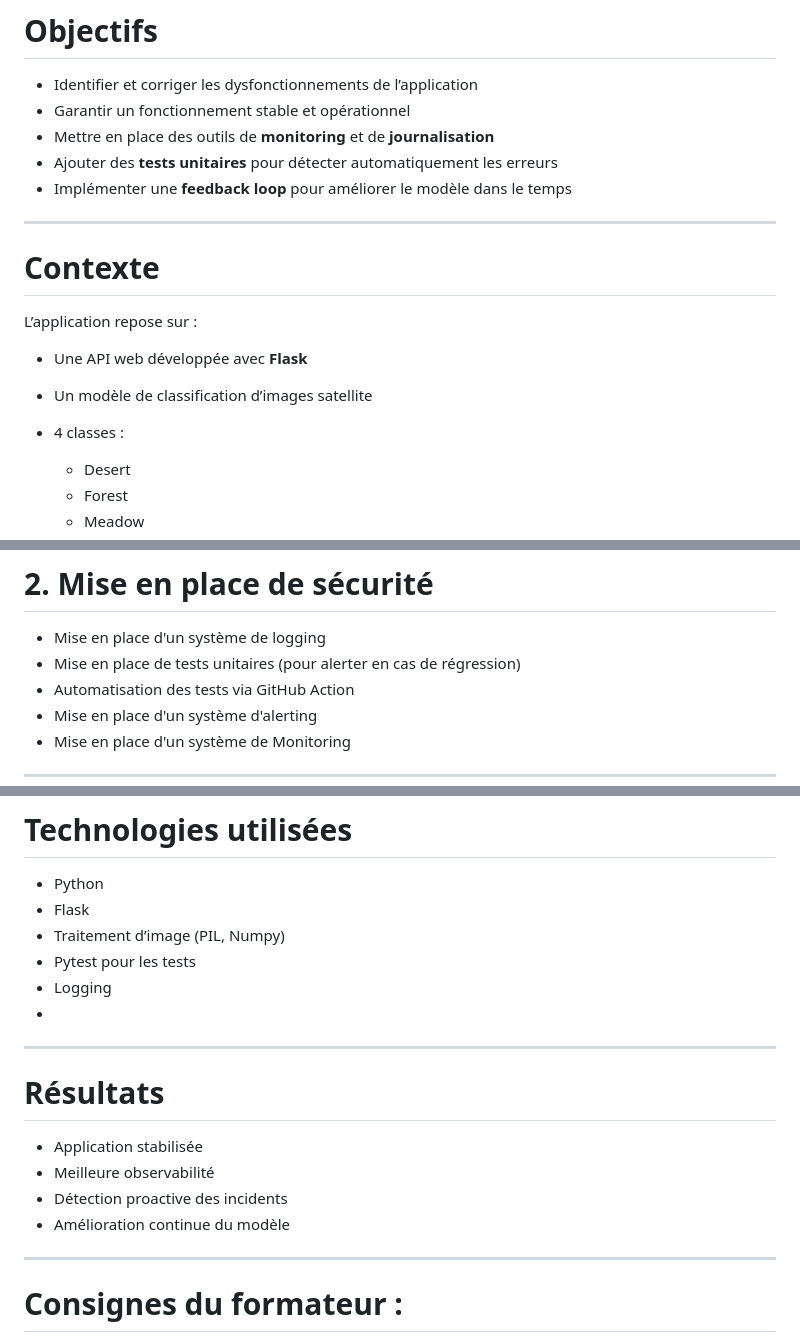
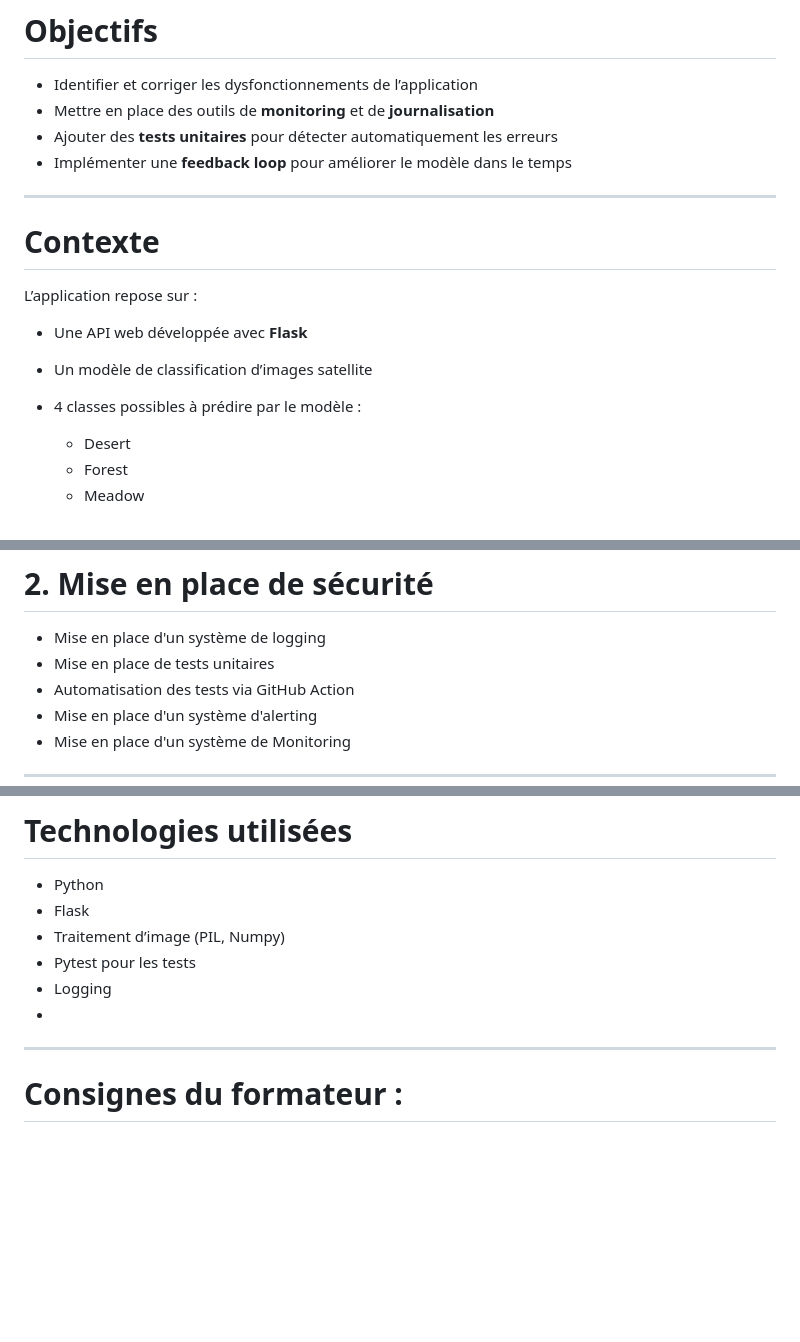
Before and after one commit to Franck-LF/livrable_BUG, a Markdown page: README.md, 3 parts joined by grey strips. GitHub-like rendering; blank space fills up the shorter version.

```diff
--- a/README.md
+++ b/README.md
@@ -9,7 +9,6 @@ Ce projet consiste à diagnostiquer, corriger et améliorer une application exis
 # Objectifs
 
 * Identifier et corriger les dysfonctionnements de l’application
-* Garantir un fonctionnement stable et opérationnel
 * Mettre en place des outils de **monitoring** et de **journalisation**
 * Ajouter des **tests unitaires** pour détecter automatiquement les erreurs
 * Implémenter une **feedback loop** pour améliorer le modèle dans le temps
@@ -22,7 +21,7 @@ L’application repose sur :
 
 * Une API web développée avec **Flask**
 * Un modèle de classification d’images satellite
-* 4 classes :
+* 4 classes possibles à prédire par le modèle :
 
   * Desert
   * Forest
@@ -42,7 +41,7 @@ L’application repose sur :
 # 2. Mise en place de sécurité
 
 * Mise en place d'un système de logging
-* Mise en place de tests unitaires (pour alerter en cas de régression)
+* Mise en place de tests unitaires
 * Automatisation des tests via GitHub Action
 * Mise en place d'un système d'alerting
 * Mise en place d'un système de Monitoring
@@ -111,17 +113,6 @@ python app.py
 
 ---
 
-# Résultats
-
-* Application stabilisée
-* Meilleure observabilité
-* Détection proactive des incidents
-* Amélioration continue du modèle
-
----
-
-
-
 
 # Consignes du formateur :
 
```
Also changed, not shown: other parts of README.md (+3 -0 lines).
